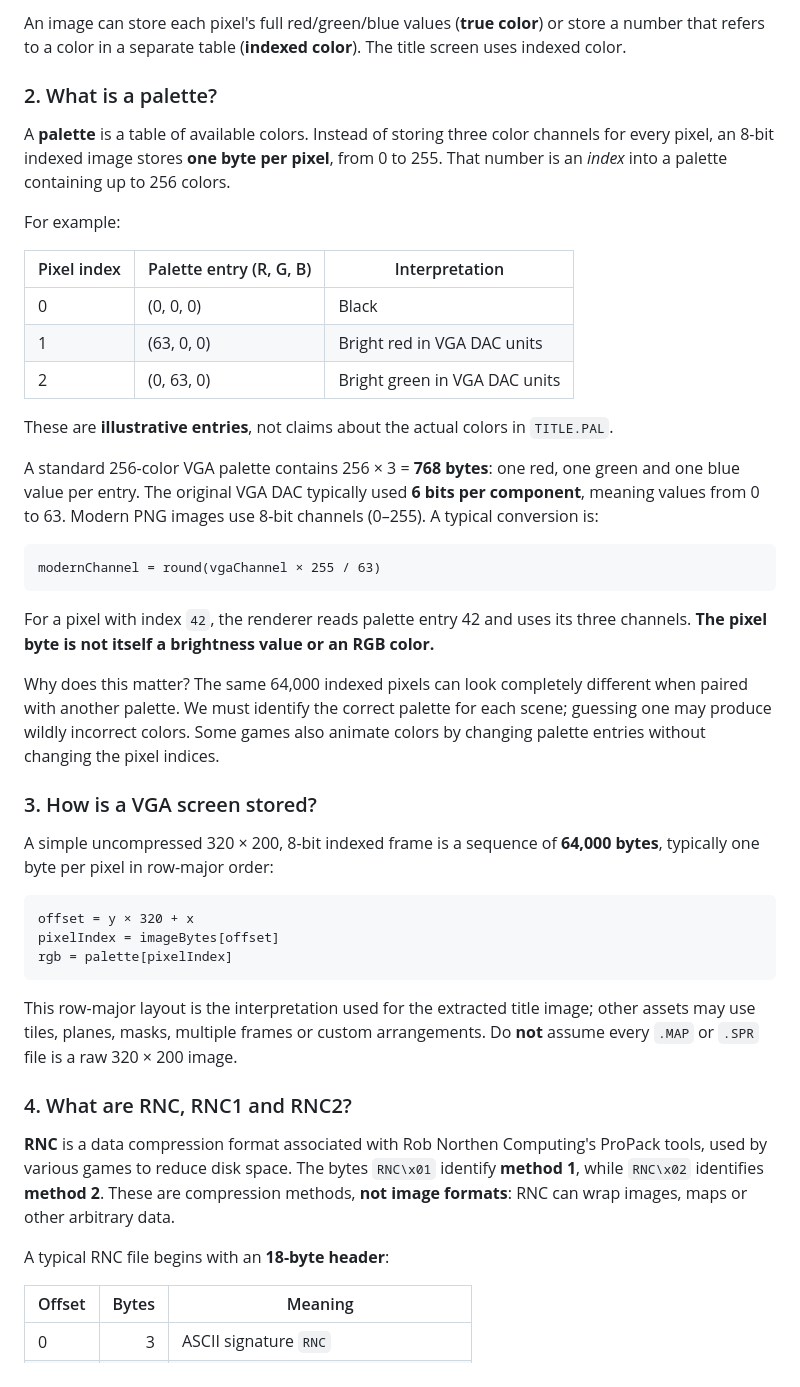
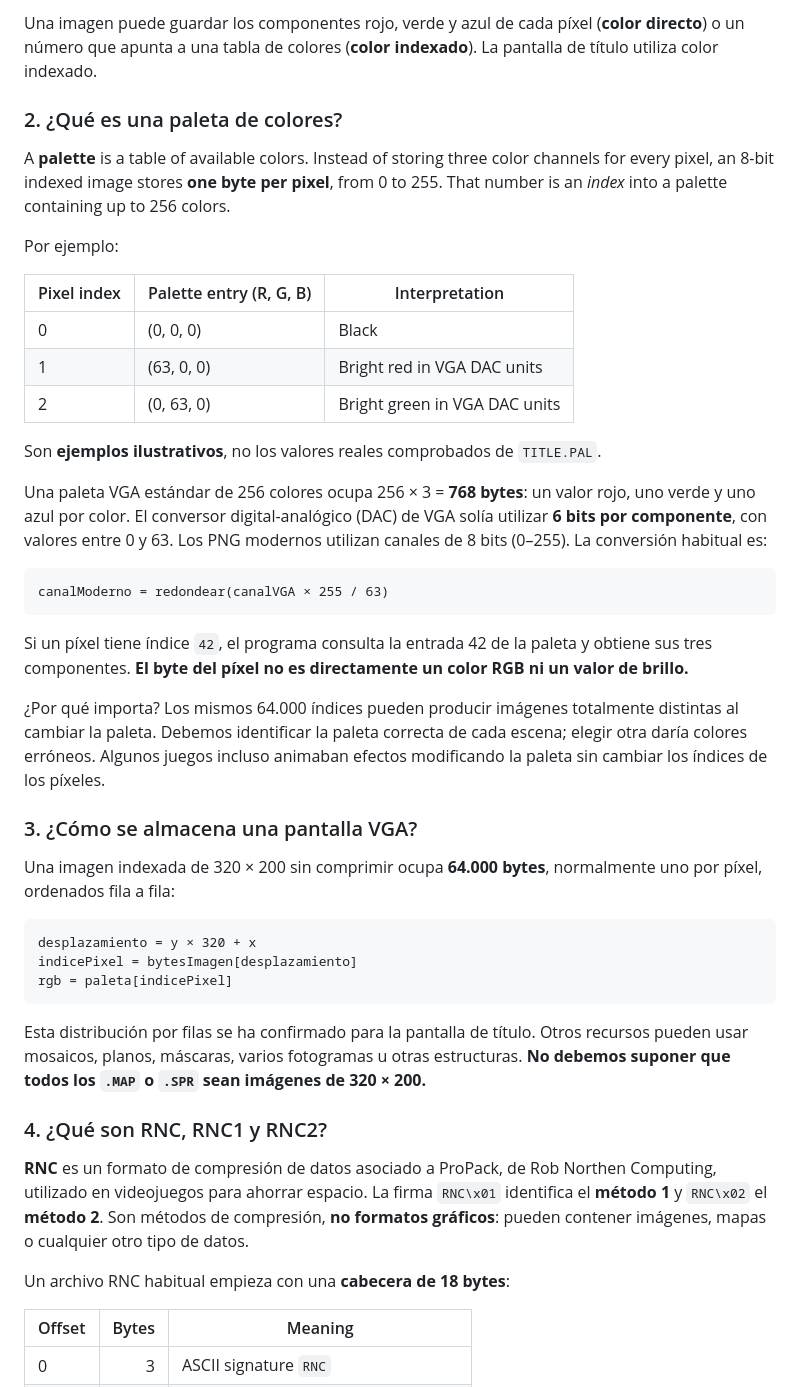
Before and after one commit to alexllao/curse-remastered, a Markdown page: README.md, the part around one of its changes. Rendered like a GitHub page.

````diff
--- a/README.md
+++ b/README.md
@@ -61,11 +61,11 @@ A **pixel** is one position in a digital image. A 320 × 200 frame has 320 colum
 
-An image can store each pixel's full red/green/blue values (**true color**) or store a number that refers to a color in a separate table (**indexed color**). The title screen uses indexed color.
+Una imagen puede guardar los componentes rojo, verde y azul de cada píxel (**color directo**) o un número que apunta a una tabla de colores (**color indexado**). La pantalla de título utiliza color indexado.
 
-### 2. What is a palette?
+### 2. ¿Qué es una paleta de colores?
 
 A **palette** is a table of available colors. Instead of storing three color channels for every pixel, an 8-bit indexed image stores **one byte per pixel**, from 0 to 255. That number is an _index_ into a palette containing up to 256 colors.
 
-For example:
+Por ejemplo:
 
 | Pixel index | Palette entry (R, G, B) | Interpretation                |
 | ----------- | ----------------------- | ----------------------------- |
@@ -73,35 +73,35 @@ For example:
 | 1           | (63, 0, 0)              | Bright red in VGA DAC units   |
 | 2           | (0, 63, 0)              | Bright green in VGA DAC units |
 
-These are **illustrative entries**, not claims about the actual colors in `TITLE.PAL`.
+Son **ejemplos ilustrativos**, no los valores reales comprobados de `TITLE.PAL`.
 
-A standard 256-color VGA palette contains 256 × 3 = **768 bytes**: one red, one green and one blue value per entry. The original VGA DAC typically used **6 bits per component**, meaning values from 0 to 63. Modern PNG images use 8-bit channels (0–255). A typical conversion is:
+Una paleta VGA estándar de 256 colores ocupa 256 × 3 = **768 bytes**: un valor rojo, uno verde y uno azul por color. El conversor digital-analógico (DAC) de VGA solía utilizar **6 bits por componente**, con valores entre 0 y 63. Los PNG modernos utilizan canales de 8 bits (0–255). La conversión habitual es:
 
 ```text
-modernChannel = round(vgaChannel × 255 / 63)
+canalModerno = redondear(canalVGA × 255 / 63)
 ```
 
-For a pixel with index `42`, the renderer reads palette entry 42 and uses its three channels. **The pixel byte is not itself a brightness value or an RGB color.**
+Si un píxel tiene índice `42`, el programa consulta la entrada 42 de la paleta y obtiene sus tres componentes. **El byte del píxel no es directamente un color RGB ni un valor de brillo.**
 
-Why does this matter? The same 64,000 indexed pixels can look completely different when paired with another palette. We must identify the correct palette for each scene; guessing one may produce wildly incorrect colors. Some games also animate colors by changing palette entries without changing the pixel indices.
+¿Por qué importa? Los mismos 64.000 índices pueden producir imágenes totalmente distintas al cambiar la paleta. Debemos identificar la paleta correcta de cada escena; elegir otra daría colores erróneos. Algunos juegos incluso animaban efectos modificando la paleta sin cambiar los índices de los píxeles.
 
-### 3. How is a VGA screen stored?
+### 3. ¿Cómo se almacena una pantalla VGA?
 
-A simple uncompressed 320 × 200, 8-bit indexed frame is a sequence of **64,000 bytes**, typically one byte per pixel in row-major order:
+Una imagen indexada de 320 × 200 sin comprimir ocupa **64.000 bytes**, normalmente uno por píxel, ordenados fila a fila:
 
 ```text
-offset = y × 320 + x
-pixelIndex = imageBytes[offset]
-rgb = palette[pixelIndex]
+desplazamiento = y × 320 + x
+indicePixel = bytesImagen[desplazamiento]
+rgb = paleta[indicePixel]
 ```
 
-This row-major layout is the interpretation used for the extracted title image; other assets may use tiles, planes, masks, multiple frames or custom arrangements. Do **not** assume every `.MAP` or `.SPR` file is a raw 320 × 200 image.
+Esta distribución por filas se ha confirmado para la pantalla de título. Otros recursos pueden usar mosaicos, planos, máscaras, varios fotogramas u otras estructuras. **No debemos suponer que todos los `.MAP` o `.SPR` sean imágenes de 320 × 200.**
 
-### 4. What are RNC, RNC1 and RNC2?
+### 4. ¿Qué son RNC, RNC1 y RNC2?
 
-**RNC** is a data compression format associated with Rob Northen Computing's ProPack tools, used by various games to reduce disk space. The bytes `RNC\x01` identify **method 1**, while `RNC\x02` identifies **method 2**. These are compression methods, **not image formats**: RNC can wrap images, maps or other arbitrary data.
+**RNC** es un formato de compresión de datos asociado a ProPack, de Rob Northen Computing, utilizado en videojuegos para ahorrar espacio. La firma `RNC\x01` identifica el **método 1** y `RNC\x02` el **método 2**. Son métodos de compresión, **no formatos gráficos**: pueden contener imágenes, mapas o cualquier otro tipo de datos.
 
-A typical RNC file begins with an **18-byte header**:
+Un archivo RNC habitual empieza con una **cabecera de 18 bytes**:
 
 | Offset | Bytes | Meaning                             |
 | ------ | ----: | ----------------------------------- |
````
Also changed, not shown: other parts of README.md (+72 -72 lines).
